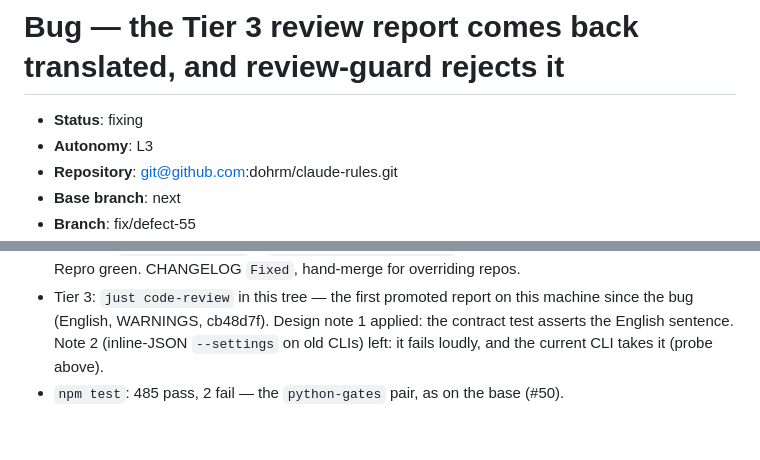
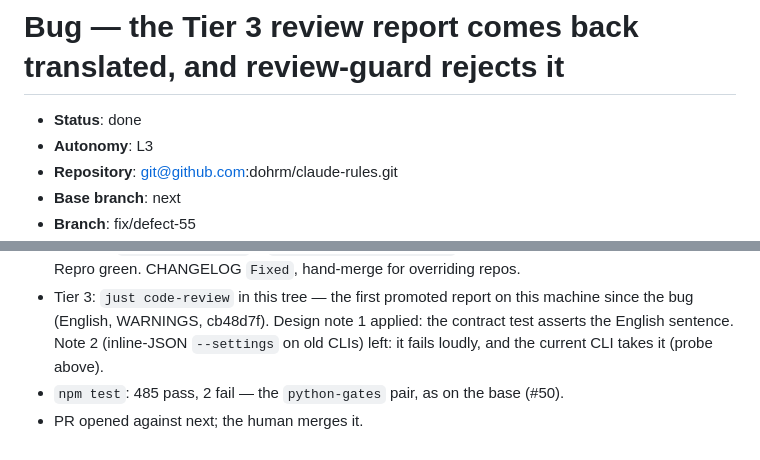
Before and after one commit to dohrm/claude-rules, a Markdown page: .work/defect-55/defect.md, 2 parts joined by grey strips. Drawn GitHub-style.

Commit message:
chore(defect): #55 done

```diff
--- a/.work/defect-55/defect.md
+++ b/.work/defect-55/defect.md
@@ -1,6 +1,6 @@
 # Bug — the Tier 3 review report comes back translated, and review-guard rejects it
 
-- **Status**: fixing
+- **Status**: done
 - **Autonomy**: L3
 - **Repository**: git@github.com:dohrm/claude-rules.git
 - **Base branch**: next
@@ -74,3 +74,4 @@ artifact of Tier 3 follows a per-user preference.
   asserts the English sentence. Note 2 (inline-JSON `--settings` on old CLIs) left: it
   fails loudly, and the current CLI takes it (probe above).
 - `npm test`: 485 pass, 2 fail — the `python-gates` pair, as on the base (#50).
+- PR opened against next; the human merges it.
```
